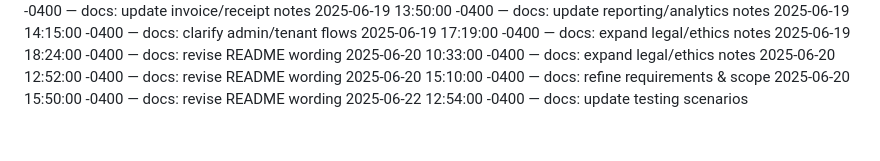
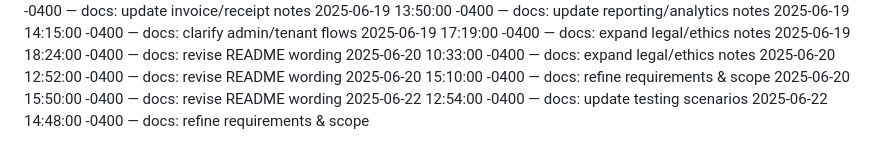
Before and after one commit to Dumisani-C/advanced_payment_and_support_system, a Markdown page: docs/CHANGELOG.md, the part around the change. Drawn GitHub-style.

Commit message:
docs: refine requirements & scope

```diff
--- a/docs/CHANGELOG.md
+++ b/docs/CHANGELOG.md
@@ -433,3 +433,4 @@
 2025-06-20 15:10:00 -0400 — docs: refine requirements & scope
 2025-06-20 15:50:00 -0400 — docs: revise README wording
 2025-06-22 12:54:00 -0400 — docs: update testing scenarios
+2025-06-22 14:48:00 -0400 — docs: refine requirements & scope
```
